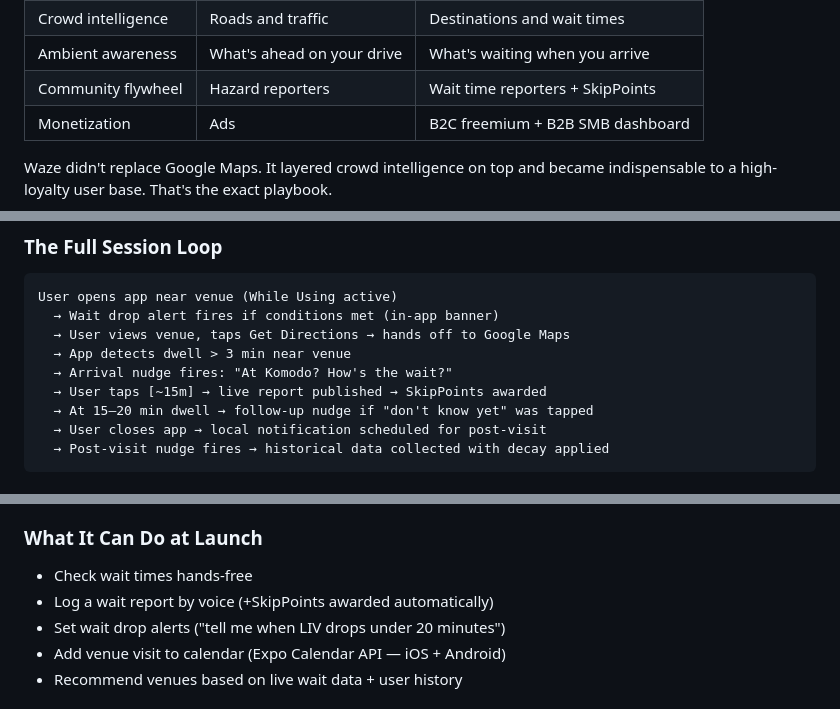
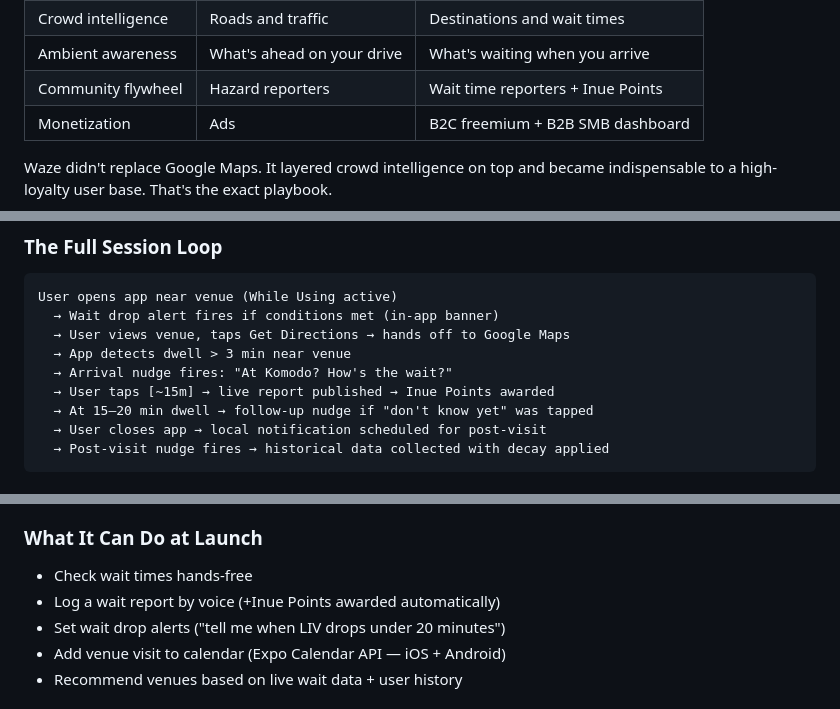
Before and after one commit to gerald-mcd/SkipTheLine-mobile, a Markdown page: CLAUDE.md, 3 parts joined by grey strips. Rendered like a GitHub page.

```diff
--- a/CLAUDE.md
+++ b/CLAUDE.md
@@ -251,7 +251,7 @@ Google Maps made the map. Inue makes it breathe.
 | Base map | Google Maps tiles | Google Maps tiles |
 | Crowd intelligence | Roads and traffic | Destinations and wait times |
 | Ambient awareness | What's ahead on your drive | What's waiting when you arrive |
-| Community flywheel | Hazard reporters | Wait time reporters + SkipPoints |
+| Community flywheel | Hazard reporters | Wait time reporters + Inue Points |
 | Monetization | Ads | B2C freemium + B2B SMB dashboard |
 
 Waze didn't replace Google Maps. It layered crowd intelligence on top and became indispensable to a high-loyalty user base. That's the exact playbook.
@@ -382,7 +382,7 @@ User opens app near venue (While Using active)
   → User views venue, taps Get Directions → hands off to Google Maps
   → App detects dwell > 3 min near venue
   → Arrival nudge fires: "At Komodo? How's the wait?"
-  → User taps [~15m] → live report published → SkipPoints awarded
+  → User taps [~15m] → live report published → Inue Points awarded
   → At 15–20 min dwell → follow-up nudge if "don't know yet" was tapped
   → User closes app → local notification scheduled for post-visit
   → Post-visit nudge fires → historical data collected with decay applied
@@ -580,7 +580,7 @@ Voice AI Platform  ← "the orchestration layer"
 
 ### What It Can Do at Launch
 - Check wait times hands-free
-- Log a wait report by voice (+SkipPoints awarded automatically)
+- Log a wait report by voice (+Inue Points awarded automatically)
 - Set wait drop alerts ("tell me when LIV drops under 20 minutes")
 - Add venue visit to calendar (Expo Calendar API — iOS + Android)
 - Recommend venues based on live wait data + user history
```
Also changed, not shown: other parts of CLAUDE.md (+7 -7 lines).
